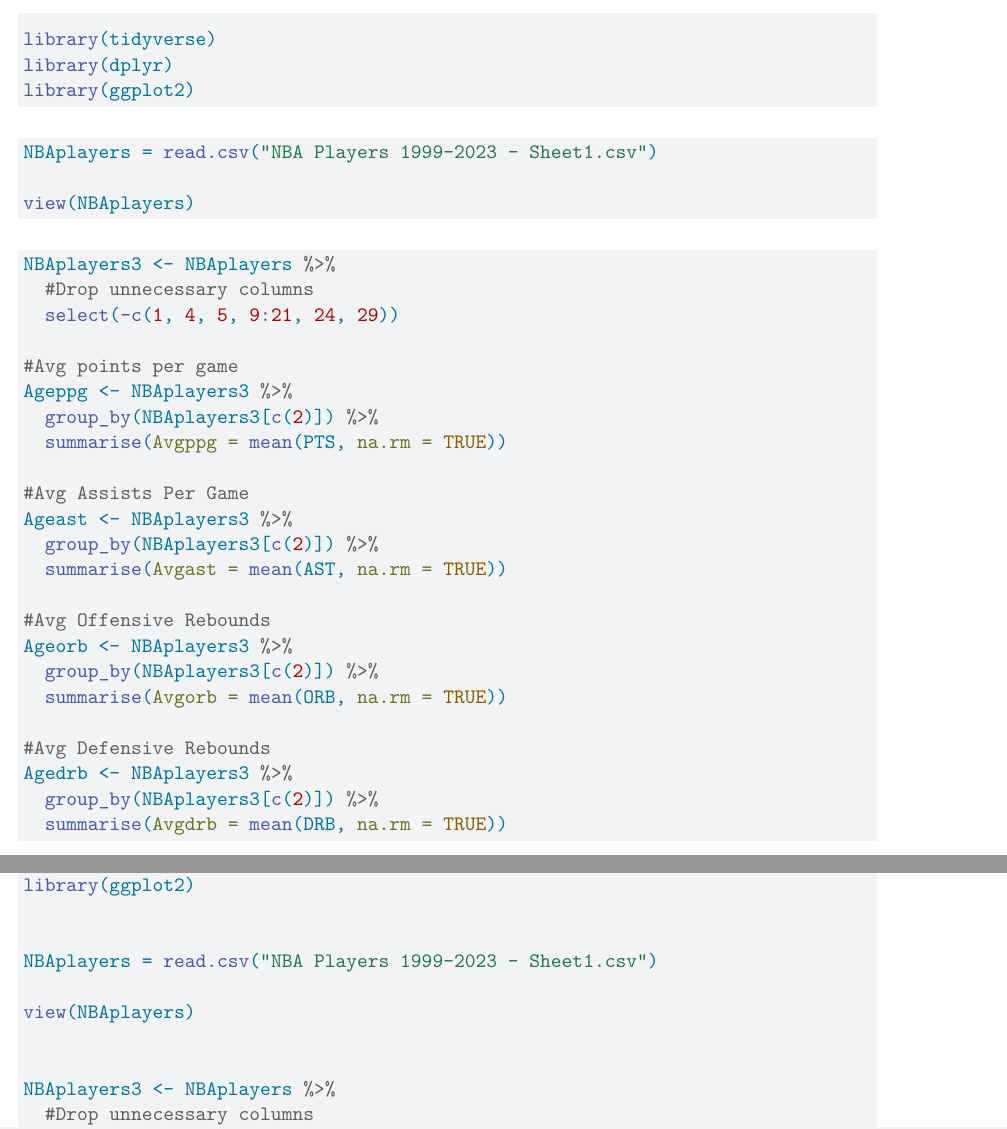
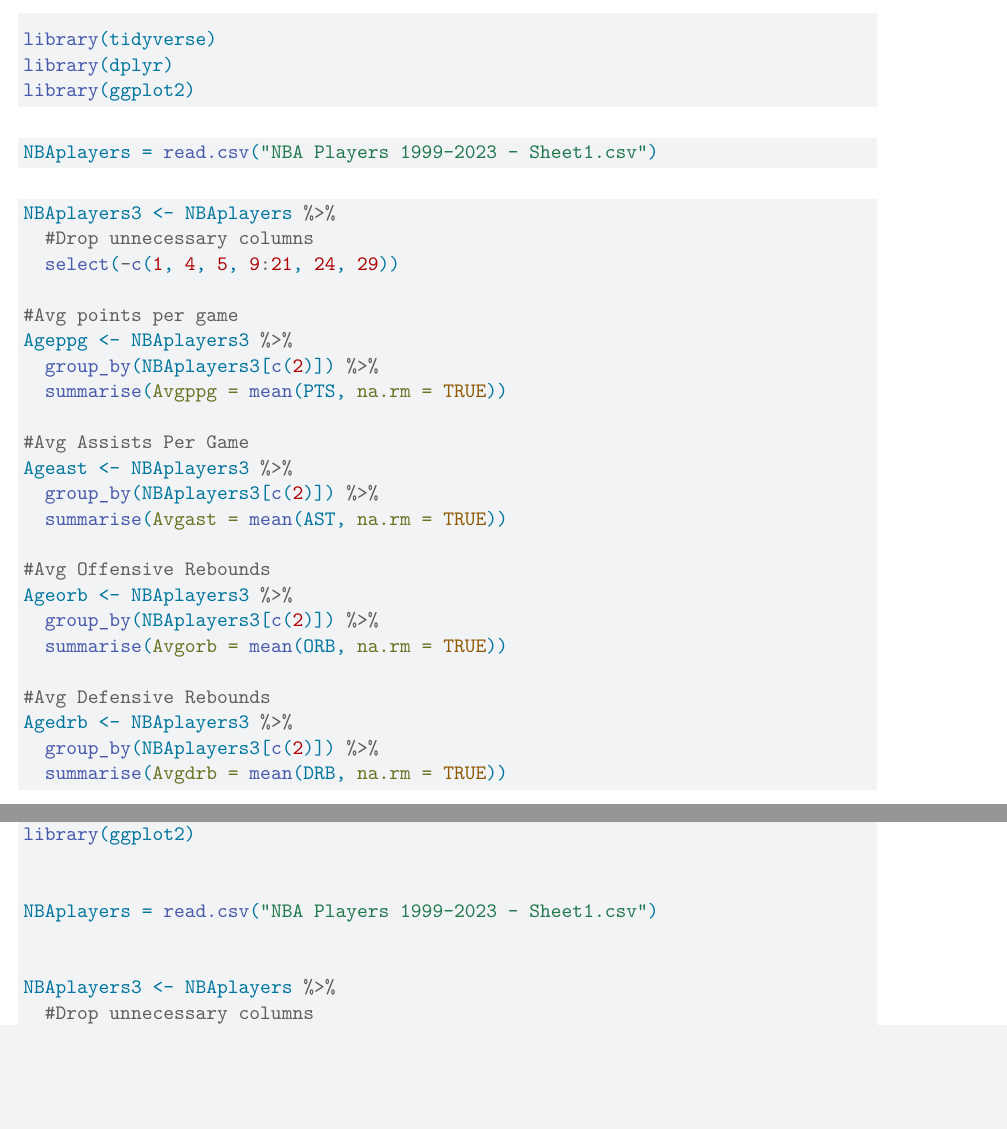
Before and after one commit to Stat184-Fall2024/Sec4_FP_KyleHamlet_JefferyYue_CynthiaSu, a Quarto document (NBA Stats From 1999 - 2023 .qmd): two parts of pages 4 and 9 of 15, joined at a grey line, cut so that both start at the same text, the shorter picture padded with empty space. Rendered offline with R 4.5, knitr and Pandoc in place of Quarto, then LaTeX, with nearby package versions.

Commit message:
removed another view

````diff
--- a/NBA Stats From 1999 - 2023 .qmd
+++ b/NBA Stats From 1999 - 2023 .qmd
@@ -132,8 +132,6 @@ library(ggplot2)
 ```{r}
 
 NBAplayers = read.csv("NBA Players 1999-2023 - Sheet1.csv")
-
-view(NBAplayers)
 
 ```
 
````
